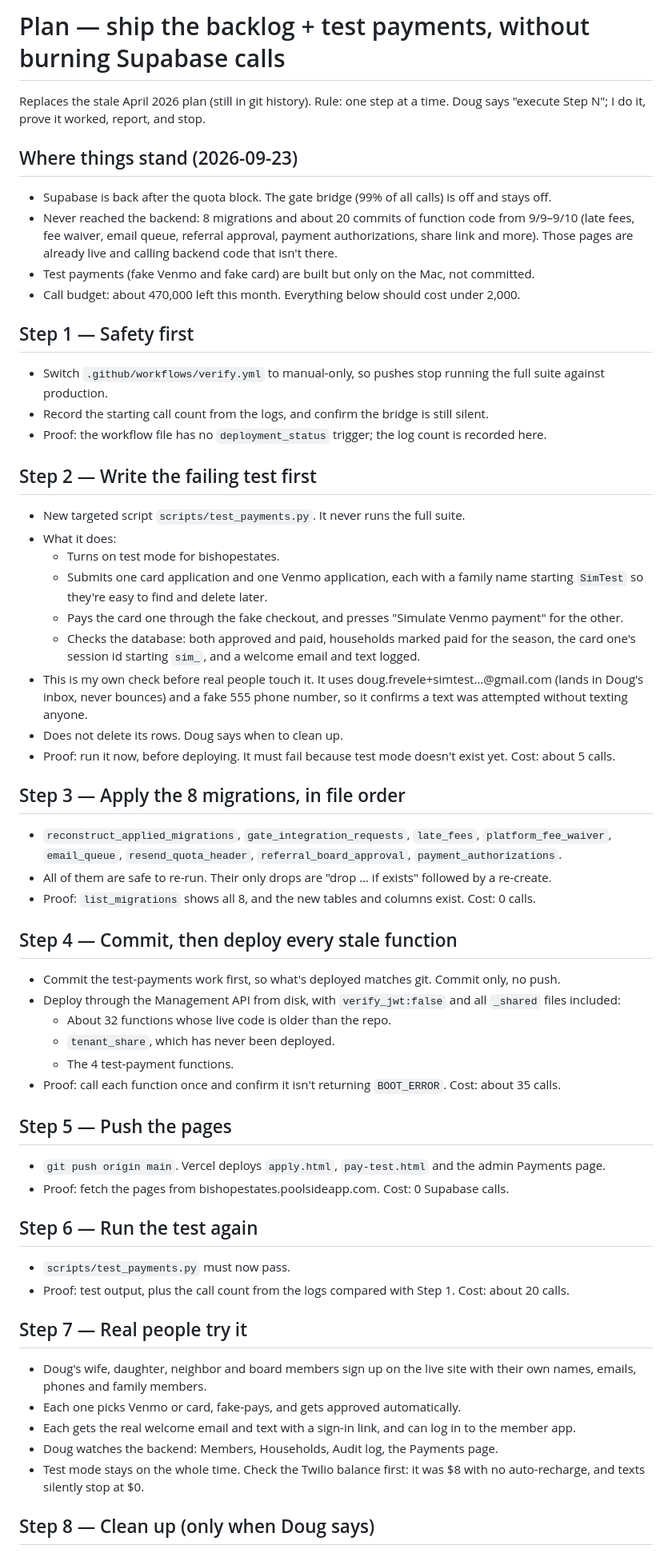
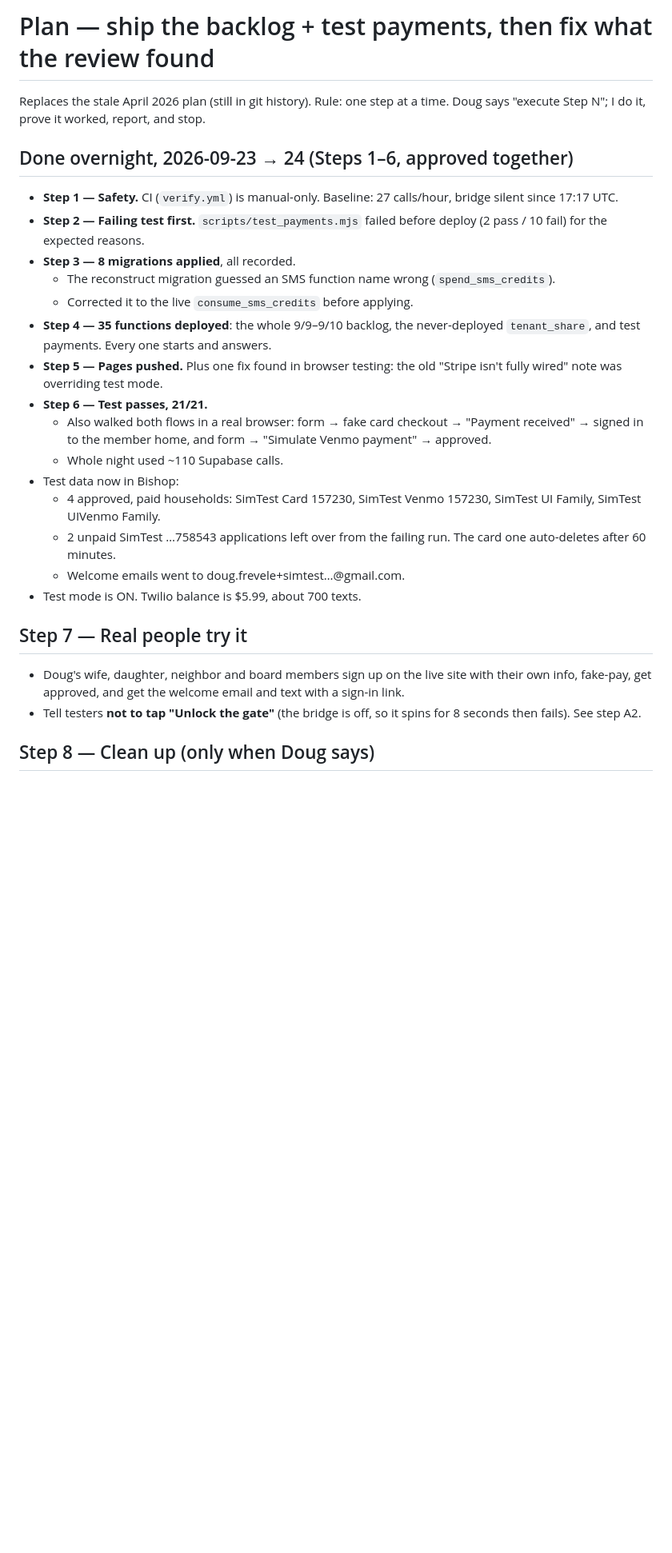
Before and after one commit to poolside-app/web, a Markdown page: PLAN.md, the part around one of its changes. Shown at 80% size. Drawn GitHub-style; blank space fills up the shorter version.

Commit message:
PLAN.md: overnight steps 1-6 done, and what the code review found
Co-Authored-By: Claude Opus 5.5 <noreply@anthropic.com>

```diff
--- a/PLAN.md
+++ b/PLAN.md
@@ -1,56 +1,27 @@
-# Plan — ship the backlog + test payments, without burning Supabase calls
+# Plan — ship the backlog + test payments, then fix what the review found
 
 Replaces the stale April 2026 plan (still in git history).
 Rule: one step at a time. Doug says "execute Step N"; I do it, prove it worked, report, and stop.
 
-## Where things stand (2026-09-23)
-- Supabase is back after the quota block. The gate bridge (99% of all calls) is off and stays off.
-- Never reached the backend: 8 migrations and about 20 commits of function code from 9/9–9/10 (late fees, fee waiver, email queue, referral approval, payment authorizations, share link and more). Those pages are already live and calling backend code that isn't there.
-- Test payments (fake Venmo and fake card) are built but only on the Mac, not committed.
-- Call budget: about 470,000 left this month. Everything below should cost under 2,000.
-
-## Step 1 — Safety first
-- Switch `.github/workflows/verify.yml` to manual-only, so pushes stop running the full suite against production.
-- Record the starting call count from the logs, and confirm the bridge is still silent.
-- Proof: the workflow file has no `deployment_status` trigger; the log count is recorded here.
-
-## Step 2 — Write the failing test first
-- New targeted script `scripts/test_payments.py`. It never runs the full suite.
-- What it does:
-  - Turns on test mode for bishopestates.
-  - Submits one card application and one Venmo application, each with a family name starting `SimTest` so they're easy to find and delete later.
-  - Pays the card one through the fake checkout, and presses "Simulate Venmo payment" for the other.
-  - Checks the database: both approved and paid, households marked paid for the season, the card one's session id starting `sim_`, and a welcome email and text logged.
-- This is my own check before real people touch it. It uses doug.frevele+simtest…@gmail.com (lands in Doug's inbox, never bounces) and a fake 555 phone number, so it confirms a text was attempted without texting anyone.
-- Does not delete its rows. Doug says when to clean up.
-- Proof: run it now, before deploying. It must fail because test mode doesn't exist yet. Cost: about 5 calls.
-
-## Step 3 — Apply the 8 migrations, in file order
-- `reconstruct_applied_migrations`, `gate_integration_requests`, `late_fees`, `platform_fee_waiver`, `email_queue`, `resend_quota_header`, `referral_board_approval`, `payment_authorizations`.
-- All of them are safe to re-run. Their only drops are "drop … if exists" followed by a re-create.
-- Proof: `list_migrations` shows all 8, and the new tables and columns exist. Cost: 0 calls.
-
-## Step 4 — Commit, then deploy every stale function
-- Commit the test-payments work first, so what's deployed matches git. Commit only, no push.
-- Deploy through the Management API from disk, with `verify_jwt:false` and all `_shared` files included:
-  - About 32 functions whose live code is older than the repo.
-  - `tenant_share`, which has never been deployed.
-  - The 4 test-payment functions.
-- Proof: call each function once and confirm it isn't returning `BOOT_ERROR`. Cost: about 35 calls.
-
-## Step 5 — Push the pages
-- `git push origin main`. Vercel deploys `apply.html`, `pay-test.html` and the admin Payments page.
-- Proof: fetch the pages from bishopestates.poolsideapp.com. Cost: 0 Supabase calls.
-
-## Step 6 — Run the test again
-- `scripts/test_payments.py` must now pass.
-- Proof: test output, plus the call count from the logs compared with Step 1. Cost: about 20 calls.
+## Done overnight, 2026-09-23 → 24 (Steps 1–6, approved together)
+- **Step 1 — Safety.** CI (`verify.yml`) is manual-only. Baseline: 27 calls/hour, bridge silent since 17:17 UTC.
+- **Step 2 — Failing test first.** `scripts/test_payments.mjs` failed before deploy (2 pass / 10 fail) for the expected reasons.
+- **Step 3 — 8 migrations applied**, all recorded.
+  - The reconstruct migration guessed an SMS function name wrong (`spend_sms_credits`).
+  - Corrected it to the live `consume_sms_credits` before applying.
+- **Step 4 — 35 functions deployed**: the whole 9/9–9/10 backlog, the never-deployed `tenant_share`, and test payments. Every one starts and answers.
+- **Step 5 — Pages pushed.** Plus one fix found in browser testing: the old "Stripe isn't fully wired" note was overriding test mode.
+- **Step 6 — Test passes, 21/21.**
+  - Also walked both flows in a real browser: form → fake card checkout → "Payment received" → signed in to the member home, and form → "Simulate Venmo payment" → approved.
+  - Whole night used ~110 Supabase calls.
+- Test data now in Bishop:
+  - 4 approved, paid households: SimTest Card 157230, SimTest Venmo 157230, SimTest UI Family, SimTest UIVenmo Family.
+  - 2 unpaid SimTest …758543 applications left over from the failing run. The card one auto-deletes after 60 minutes.
+  - Welcome emails went to doug.frevele+simtest…@gmail.com.
+- Test mode is ON. Twilio balance is $5.99, about 700 texts.
 
 ## Step 7 — Real people try it
-- Doug's wife, daughter, neighbor and board members sign up on the live site with their own names, emails, phones and family members.
-- Each one picks Venmo or card, fake-pays, and gets approved automatically.
-- Each gets the real welcome email and text with a sign-in link, and can log in to the member app.
-- Doug watches the backend: Members, Households, Audit log, the Payments page.
-- Test mode stays on the whole time. Check the Twilio balance first: it was $8 with no auto-recharge, and texts silently stop at $0.
+- Doug's wife, daughter, neighbor and board members sign up on the live site with their own info, fake-pay, get approved, and get the welcome email and text with a sign-in link.
+- Tell testers **not to tap "Unlock the gate"** (the bridge is off, so it spins for 8 seconds then fails). See step A2.
 
 ## Step 8 — Clean up (only when Doug says)
```
Also changed, not shown: other parts of PLAN.md (+49 -4 lines).
